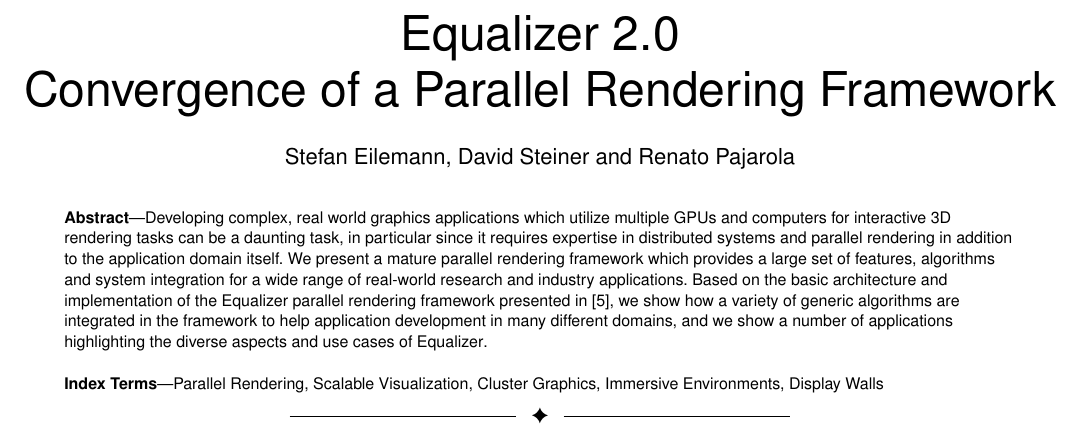
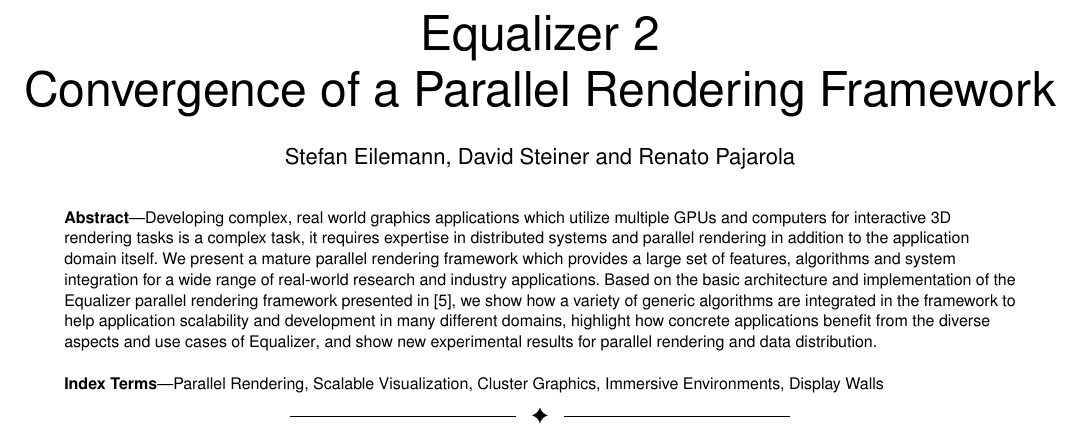
Before and after one commit to eile/Equalizer16, a LaTeX paper (paperIEEE.tex): part of page 1 of 13, cut so that both start at the same text. Compiled offline with pdfLaTeX; a missing font is replaced by an installed copy or a similar font; a LaTeX package or settings file that is missing is left out.

Commit message:
Minor tweaks
git-svn-id: https://dev.ifi.uzh.ch/vmml/svn/Equalizer16@50 db7c848b-7755-4df2-b763-8796797afa52

```diff
--- a/paperIEEE.tex
+++ b/paperIEEE.tex
@@ -142,17 +142,19 @@
 % in the abstract or keywords.
 \IEEEtitleabstractindextext{%
   \begin{abstract}
-    Developing complex, real world graphics applications which utilize multiple GPUs and
-    computers for interactive 3D rendering tasks can be a daunting task, in
-    particular since it requires expertise in distributed systems and parallel
-    rendering in addition to the application domain itself. We present a mature
-    parallel rendering framework which provides a large set of features,
-    algorithms and system integration for a wide range of real-world research
-    and industry applications. Based on the basic architecture and
-    implementation of the \textsf{Equalizer} parallel rendering framework presented in
-    \cite{EMP:09}, we show how a variety of generic algorithms are integrated in the
-    framework to help application development in many different domains, and we show
-    a number of applications highlighting the diverse aspects and use cases of \textsf{Equalizer}.
+    Developing complex, real world graphics applications which utilize multiple
+    GPUs and computers for interactive 3D rendering tasks is a complex task, it
+    requires expertise in distributed systems and parallel rendering in addition
+    to the application domain itself. We present a mature parallel rendering
+    framework which provides a large set of features, algorithms and system
+    integration for a wide range of real-world research and industry
+    applications. Based on the basic architecture and implementation of the
+    \textsf{Equalizer} parallel rendering framework presented in \cite{EMP:09},
+    we show how a variety of generic algorithms are integrated in the framework
+    to help application scalability and development in many different domains,
+    highlight how concrete applications benefit from the diverse aspects and use
+    cases of \textsf{Equalizer}, and show new experimental results for parallel
+    rendering and data distribution.
   \end{abstract}
 
   % Note that keywords are not normally used for peerreview papers.
```
Also changed, not shown: paperIEEE.tex (8 more changed lines).
